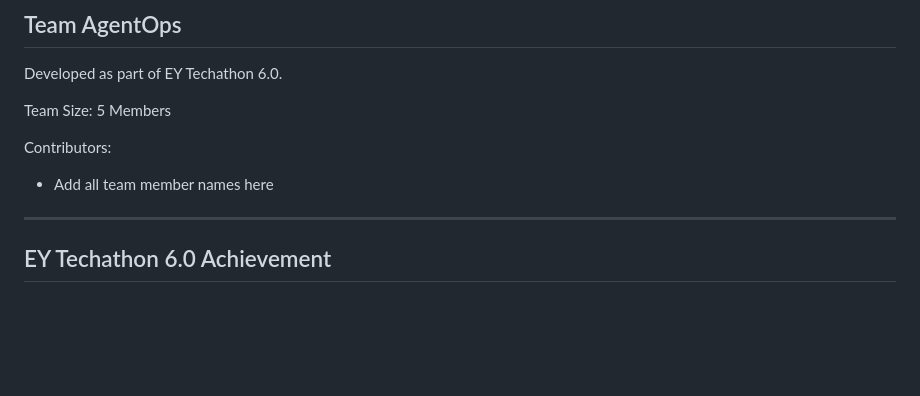
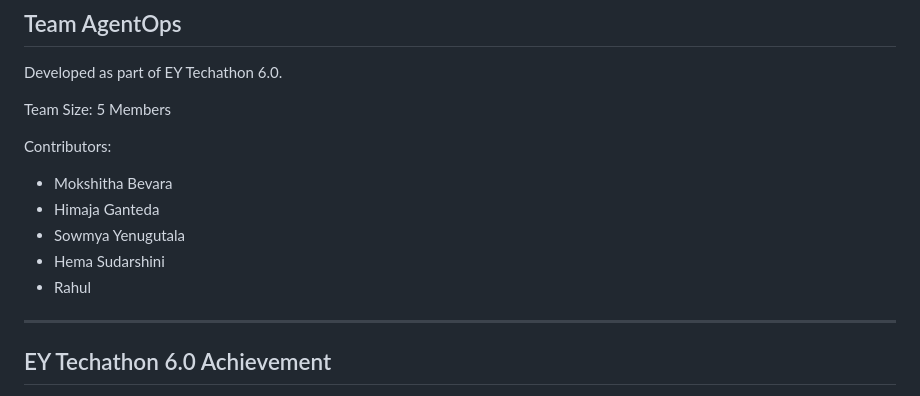
Before and after one commit to MokshithaBevara/bfsichat, a Markdown page: README.md, the part around the change. Drawn GitHub-style; blank space fills up the shorter version.

```diff
--- a/README.md
+++ b/README.md
@@ -117,7 +117,11 @@ Team Size: 5 Members
 
 Contributors:
 
-* Add all team member names here
+* Mokshitha Bevara
+* Himaja Ganteda
+* Sowmya Yenugutala
+* Hema Sudarshini
+* Rahul
 
 ---
 
```
